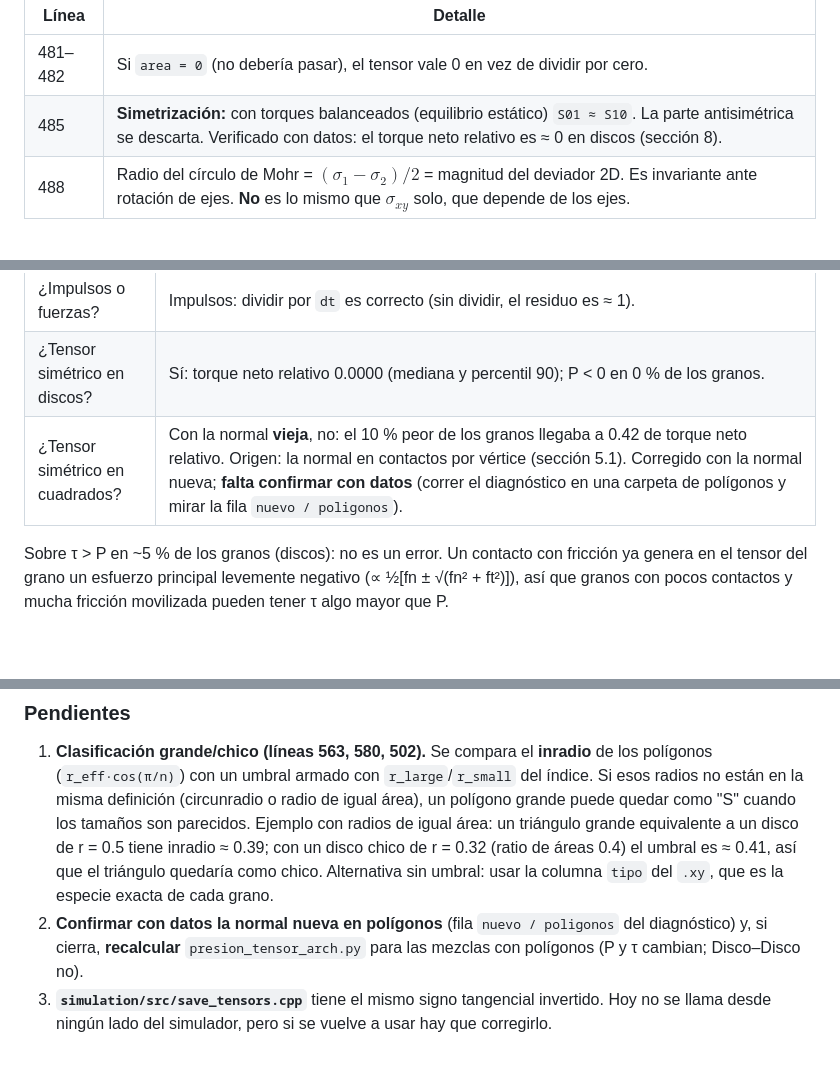
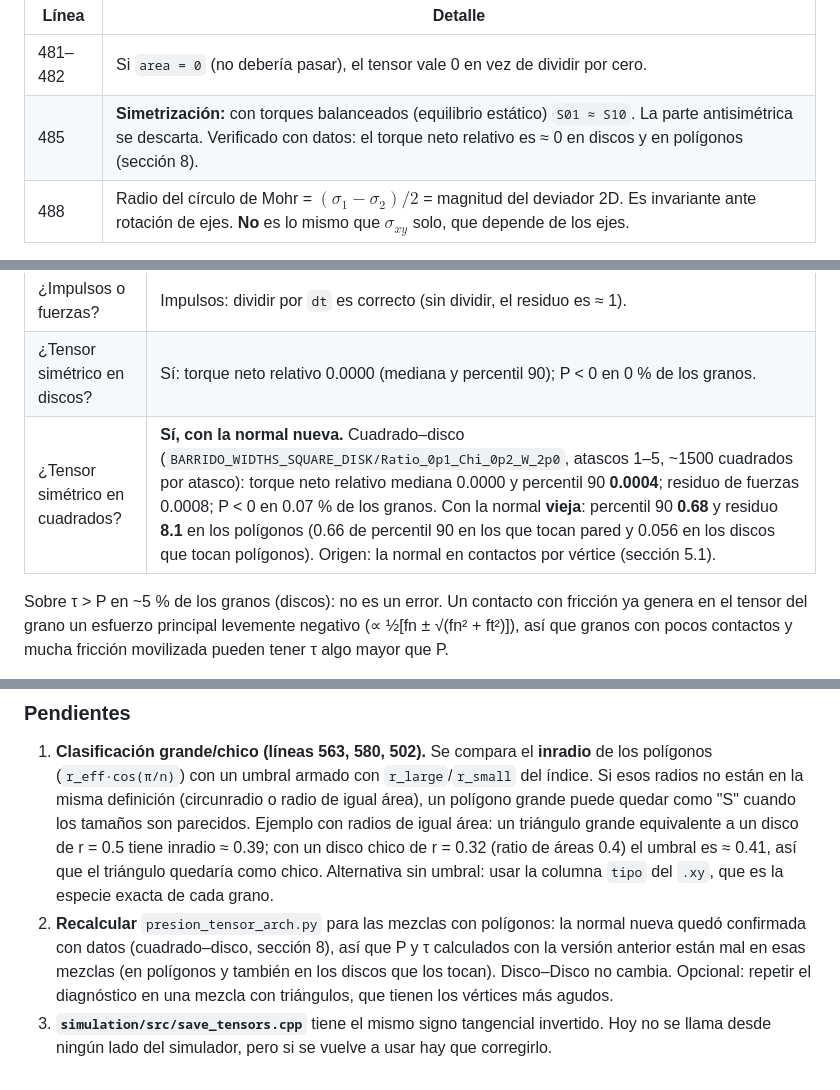
Before and after one commit to manuxch/sim-binary-shapes-2d, a Markdown page: analysis/3_presion_y_mapas/README_tensor_deviador.md, 3 parts joined by grey strips. GitHub-like rendering; blank space fills up the shorter version.

Commit message:
README_tensor_deviador: normal nueva confirmada con datos en cuadrado-disco
verificar_contactos.py en BARRIDO_WIDTHS_SQUARE_DISK/Ratio_0p1_Chi_0p2_W_2p0
(atascos 1-5): torque neto relativo p90 0.0004 con la normal nueva vs 0.68
con la vieja; residuo de fuerzas 0.0008 vs 8.1. Pendiente: recalcular las
mezclas con poligonos.

Co-Authored-By: Claude Opus 5.5 <noreply@anthropic.com>
Claude-Session: https://claude.ai/code/session_01XEvHeknLNnV29k4A72F5xS

```diff
--- a/analysis/3_presion_y_mapas/README_tensor_deviador.md
+++ b/analysis/3_presion_y_mapas/README_tensor_deviador.md
@@ -184,7 +184,7 @@ Casos de prueba (geometría con normal conocida):
 | Línea | Detalle |
 |---|---|
 | 481–482 | Si `area = 0` (no debería pasar), el tensor vale 0 en vez de dividir por cero. |
-| 485 | **Simetrización:** con torques balanceados (equilibrio estático) `S01 ≈ S10`. La parte antisimétrica se descarta. Verificado con datos: el torque neto relativo es ≈ 0 en discos (sección 8). |
+| 485 | **Simetrización:** con torques balanceados (equilibrio estático) `S01 ≈ S10`. La parte antisimétrica se descarta. Verificado con datos: el torque neto relativo es ≈ 0 en discos y en polígonos (sección 8). |
 | 488 | Radio del círculo de Mohr = $(\sigma_1 - \sigma_2)/2$ = magnitud del deviador 2D. Es invariante ante rotación de ejes. **No** es lo mismo que $\sigma_{xy}$ solo, que depende de los ejes. |
 
 Relaciones útiles:
@@ -261,12 +261,12 @@ Mide, por tipo de grano (discos / polígonos / que tocan pared): el residuo del
 | ¿`f_tan` tiene signo? | Sí: ~50 % de valores negativos. |
 | ¿Impulsos o fuerzas? | Impulsos: dividir por `dt` es correcto (sin dividir, el residuo es ≈ 1). |
 | ¿Tensor simétrico en discos? | Sí: torque neto relativo 0.0000 (mediana y percentil 90); P < 0 en 0 % de los granos. |
-| ¿Tensor simétrico en cuadrados? | Con la normal **vieja**, no: el 10 % peor de los granos llegaba a 0.42 de torque neto relativo. Origen: la normal en contactos por vértice (sección 5.1). Corregido con la normal nueva; **falta confirmar con datos** (correr el diagnóstico en una carpeta de polígonos y mirar la fila `nuevo / poligonos`). |
+| ¿Tensor simétrico en cuadrados? | **Sí, con la normal nueva.** Cuadrado–disco (`BARRIDO_WIDTHS_SQUARE_DISK/Ratio_0p1_Chi_0p2_W_2p0`, atascos 1–5, ~1500 cuadrados por atasco): torque neto relativo mediana 0.0000 y percentil 90 **0.0004**; residuo de fuerzas 0.0008; P < 0 en 0.07 % de los granos. Con la normal **vieja**: percentil 90 **0.68** y residuo **8.1** en los polígonos (0.66 de percentil 90 en los que tocan pared y 0.056 en los discos que tocan polígonos). Origen: la normal en contactos por vértice (sección 5.1). |
 
 Sobre τ > P en ~5 % de los granos (discos): no es un error. Un contacto con fricción ya genera en el tensor del grano un esfuerzo principal levemente negativo (∝ ½[fn ± √(fn² + ft²)]), así que granos con pocos contactos y mucha fricción movilizada pueden tener τ algo mayor que P.
 
 ### Pendientes
 
 1. **Clasificación grande/chico (líneas 563, 580, 502).** Se compara el **inradio** de los polígonos (`r_eff·cos(π/n)`) con un umbral armado con `r_large`/`r_small` del índice. Si esos radios no están en la misma definición (circunradio o radio de igual área), un polígono grande puede quedar como "S" cuando los tamaños son parecidos. Ejemplo con radios de igual área: un triángulo grande equivalente a un disco de r = 0.5 tiene inradio ≈ 0.39; con un disco chico de r = 0.32 (ratio de áreas 0.4) el umbral es ≈ 0.41, así que el triángulo quedaría como chico. Alternativa sin umbral: usar la columna `tipo` del `.xy`, que es la especie exacta de cada grano.
-2. **Confirmar con datos la normal nueva en polígonos** (fila `nuevo / poligonos` del diagnóstico) y, si cierra, **recalcular** `presion_tensor_arch.py` para las mezclas con polígonos (P y τ cambian; Disco–Disco no).
+2. **Recalcular** `presion_tensor_arch.py` para las mezclas con polígonos: la normal nueva quedó confirmada con datos (cuadrado–disco, sección 8), así que P y τ calculados con la versión anterior están mal en esas mezclas (en polígonos y también en los discos que los tocan). Disco–Disco no cambia. Opcional: repetir el diagnóstico en una mezcla con triángulos, que tienen los vértices más agudos.
 3. **`simulation/src/save_tensors.cpp`** tiene el mismo signo tangencial invertido. Hoy no se llama desde ningún lado del simulador, pero si se vuelve a usar hay que corregirlo.
```
